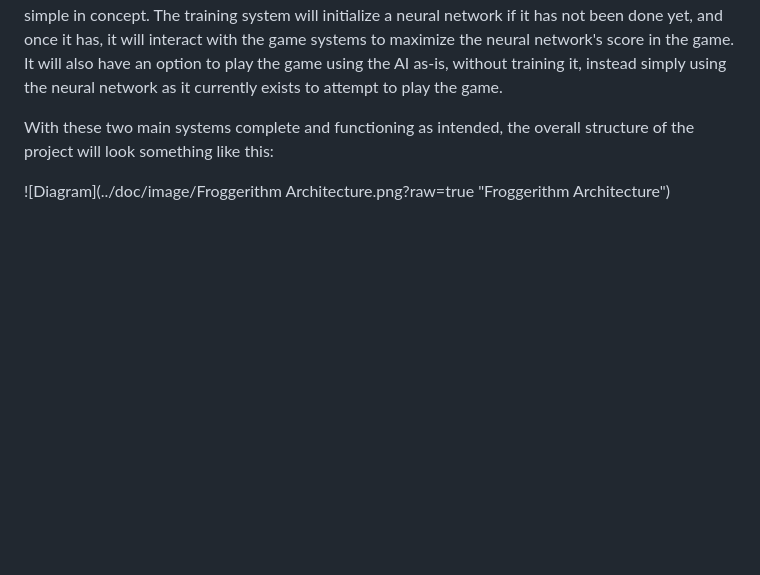
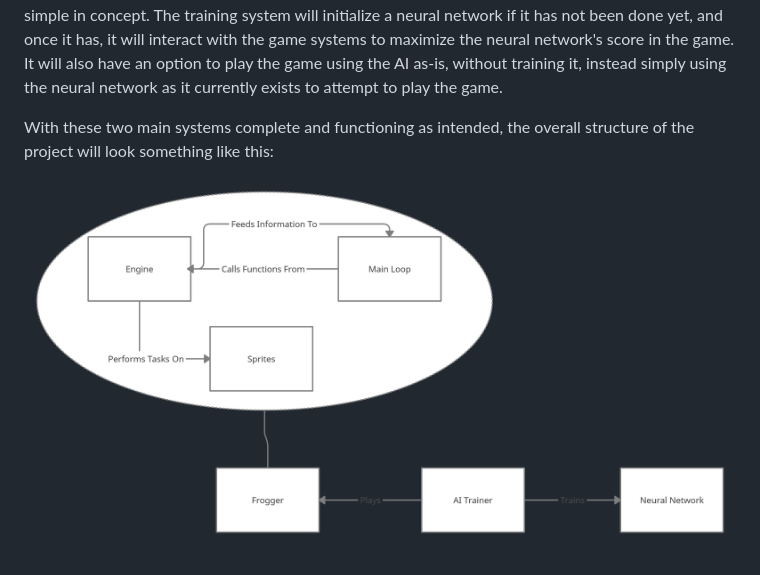
Before and after one commit to IUS-CS/project-scrumger-games, a Markdown page: doc/architecture.md, the part around the change. GitHub-like rendering; blank space fills up the shorter version.

Commit message:
renamed image in architecture file so it will show up on GitHub

```diff
--- a/doc/architecture.md
+++ b/doc/architecture.md
@@ -54,4 +54,4 @@ as it currently exists to attempt to play the game.
 With these two main systems complete and functioning as intended, the
 overall structure of the project will look something like this:
 
-   ![Diagram](../doc/image/Froggerithm Architecture.png?raw=true "Froggerithm Architecture")
+   ![Diagram](image/Froggerithm_Architecture.png?raw=true "Froggerithm Architecture")
```
Also changed, not shown: doc/image/Froggerithm_Architecture.png (renamed from doc/image/Froggerithm Architecture.png).
